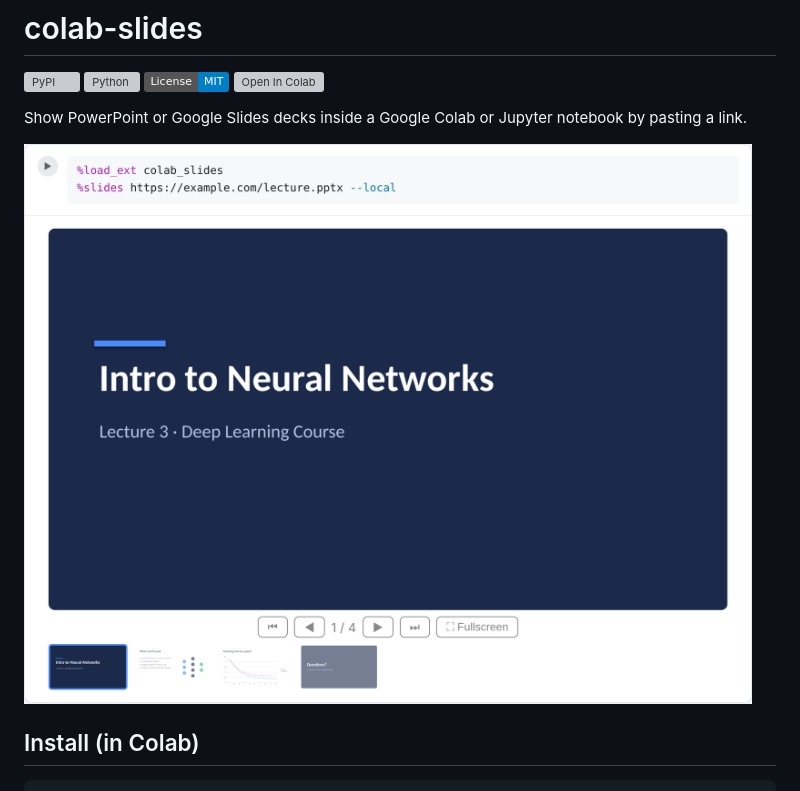
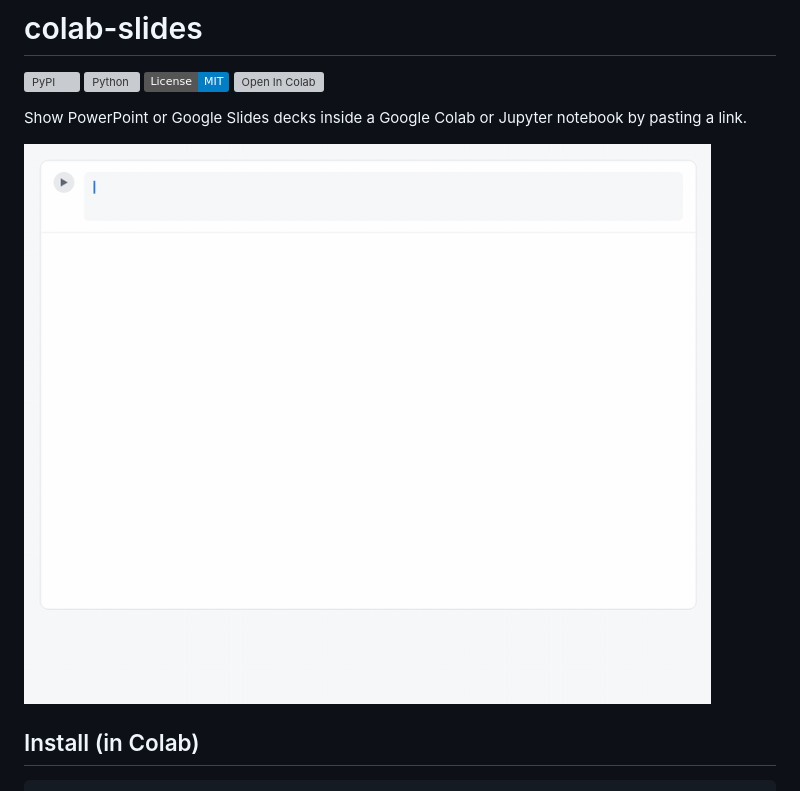
Before and after one commit to AhmadM-DL/colab-slides, a Markdown page: README.md, the part around the change. Rendered like a GitHub page; pictures changed too: docs/demo.gif (added); badges without logos; grey boxes are pictures that could not be loaded.

Commit message:
Add animated demo GIF to README
Co-Authored-By: Claude Opus 5.5 <noreply@anthropic.com>
Claude-Session: https://claude.ai/code/session_01T413LfCajwHaFTuUJdtVUg

```diff
--- a/README.md
+++ b/README.md
@@ -7,7 +7,7 @@
 
 Show PowerPoint or Google Slides decks inside a Google Colab or Jupyter notebook by pasting a link.
 
-![colab-slides rendering a deck in a notebook cell](https://raw.githubusercontent.com/AhmadM-DL/colab-slides/main/docs/notebook.png)
+![Demo: running %slides in a notebook cell and flipping through the deck](https://raw.githubusercontent.com/AhmadM-DL/colab-slides/main/docs/demo.gif)
 
 ## Install (in Colab)
 
```
